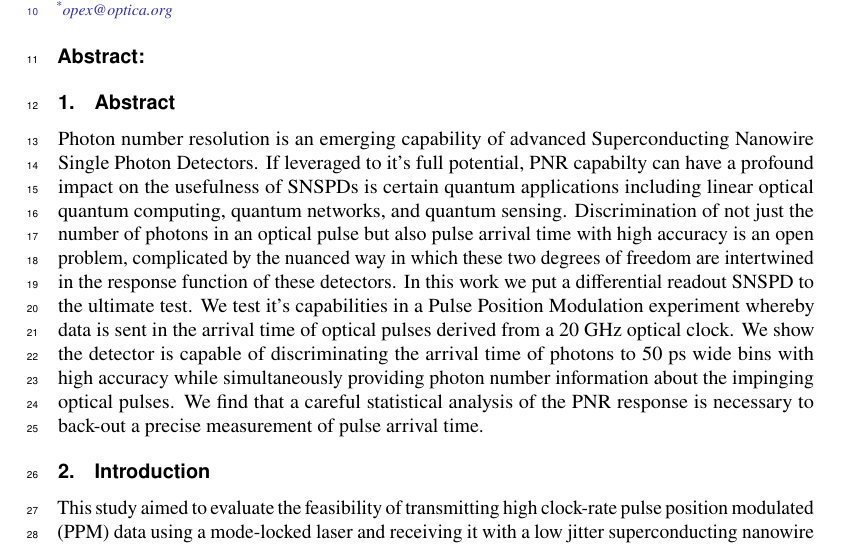
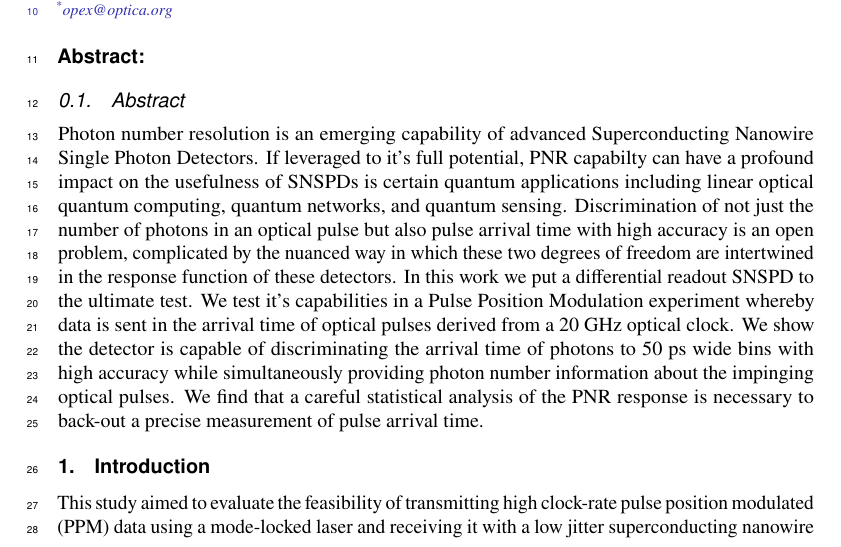
Before and after one commit to sansseriff/ppm_pnr, a LaTeX document (manuscript.tex): part of page 1 of 3, cut so that both start at the same text. Compiled offline with pdfLaTeX.

Commit message:
overleaf update

```diff
--- a/manuscript.tex
+++ b/manuscript.tex
@@ -27,7 +27,7 @@
 \end{abstract*}
 
 %%%%%%%%%%%%%%%%%%%%%%%%%%  body  %%%%%%%%%%%%%%%%%%%%%%%%%%
-\section{Abstract}
+\subsection{Abstract}
 
 Photon number resolution is an emerging capability of advanced Superconducting Nanowire Single Photon Detectors. If leveraged to it's full potential, PNR capabilty can have a profound impact on the usefulness of SNSPDs is certain quantum applications including linear optical quantum computing, quantum networks, and quantum sensing. Discrimination of not just the number of photons in an optical pulse but also pulse arrival time with high accuracy is an open problem, complicated by the nuanced way in which these two degrees of freedom are intertwined in the response function of these detectors. In this work we put a differential readout SNSPD to the ultimate test. We test it's capabilities in a Pulse Position Modulation experiment whereby data is sent in the arrival time of optical pulses derived from a 20 GHz optical clock. We show the detector is capable of discriminating the arrival time of photons to 50~ps wide bins with high accuracy while simultaneously providing photon number information about the impinging optical pulses. We find that a careful statistical analysis of the PNR response is necessary to back-out a precise measurement of pulse arrival time.
 
```
